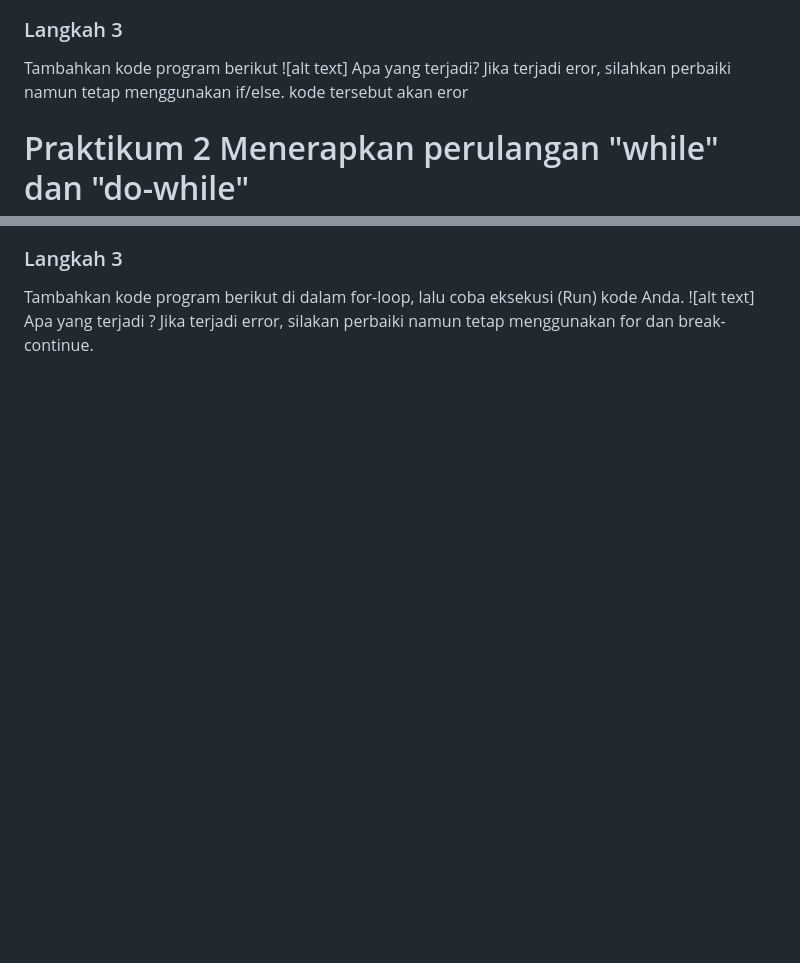
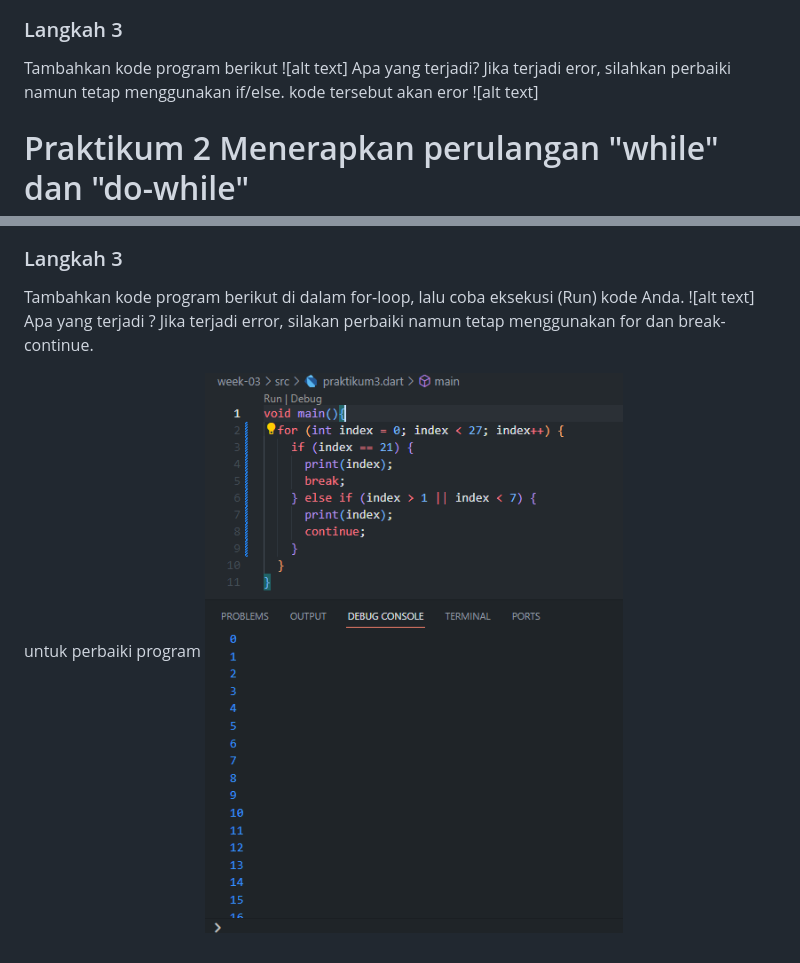
Before and after one commit to BagusRezky/2141720210-mobile-2023, a Markdown page: week-03/README.md, 2 parts joined by grey strips. Drawn GitHub-style; blank space fills up the shorter version.

```diff
--- a/week-03/README.md
+++ b/week-03/README.md
@@ -10,6 +10,7 @@ Tambahkan kode program berikut
 ![alt text]
 Apa yang terjadi? Jika terjadi eror, silahkan perbaiki namun tetap menggunakan if/else.
 kode tersebut akan eror
+![alt text]
 
 # Praktikum 2 Menerapkan perulangan "while" dan "do-while"
 ### Langkah 1
@@ -37,3 +38,6 @@ Jawaban: Hal tersebut error dikarenakan salah penulisan serta tidak ada untuk be
 Tambahkan kode program berikut di dalam for-loop, lalu coba eksekusi (Run) kode Anda.
 ![alt text]
 Apa yang terjadi ? Jika terjadi error, silakan perbaiki namun tetap menggunakan for dan break-continue.
+
+untuk perbaiki program
+![alt text](https://github.com/BagusRezky/2141720210-mobile-2023/blob/main/week-03/docs/Praktikum%203%20soal%203.PNG)
```
Also changed, not shown: week-03/docs/Praktikum 1 soal 3 jawaban.PNG (added), 1 other file.
